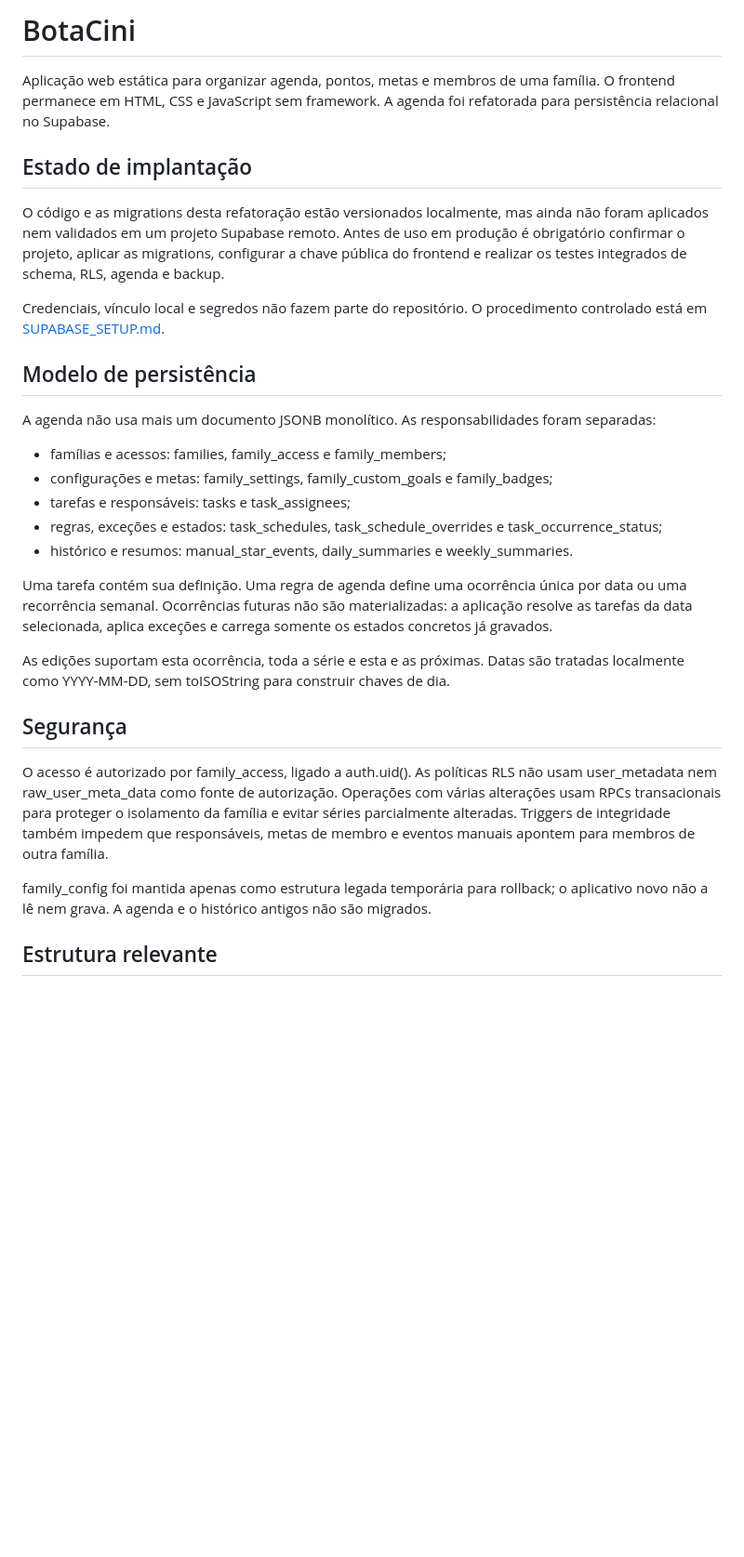
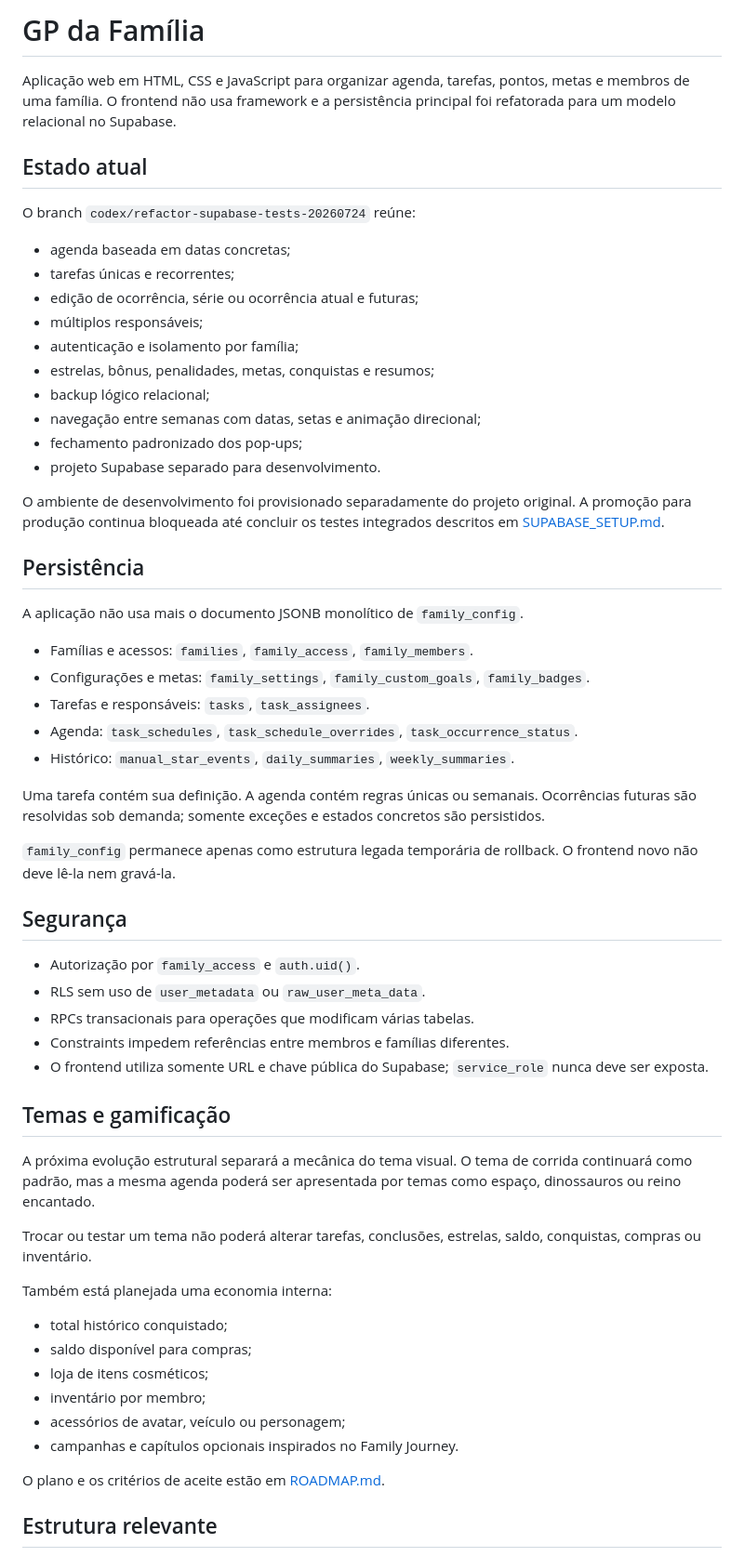
Before and after one commit to botacini/botacini.github.io, a Markdown page: README.md, the part around one of its changes. Shown at 93% size. Rendered like a GitHub page; blank space fills up the shorter version.

Commit message:
docs: update README.md

```diff
--- a/README.md
+++ b/README.md
@@ -1,32 +1,62 @@
-# BotaCini
+# GP da Família
 
-Aplicação web estática para organizar agenda, pontos, metas e membros de uma família. O frontend permanece em HTML, CSS e JavaScript sem framework. A agenda foi refatorada para persistência relacional no Supabase.
+Aplicação web em HTML, CSS e JavaScript para organizar agenda, tarefas, pontos, metas e membros de uma família. O frontend não usa framework e a persistência principal foi refatorada para um modelo relacional no Supabase.
 
-## Estado de implantação
+## Estado atual
 
-O código e as migrations desta refatoração estão versionados localmente, mas ainda não foram aplicados nem validados em um projeto Supabase remoto. Antes de uso em produção é obrigatório confirmar o projeto, aplicar as migrations, configurar a chave pública do frontend e realizar os testes integrados de schema, RLS, agenda e backup.
+O branch `codex/refactor-supabase-tests-20260724` reúne:
 
-Credenciais, vínculo local e segredos não fazem parte do repositório. O procedimento controlado está em [SUPABASE_SETUP.md](SUPABASE_SETUP.md).
+- agenda baseada em datas concretas;
+- tarefas únicas e recorrentes;
+- edição de ocorrência, série ou ocorrência atual e futuras;
+- múltiplos responsáveis;
+- autenticação e isolamento por família;
+- estrelas, bônus, penalidades, metas, conquistas e resumos;
+- backup lógico relacional;
+- navegação entre semanas com datas, setas e animação direcional;
+- fechamento padronizado dos pop-ups;
+- projeto Supabase separado para desenvolvimento.
 
-## Modelo de persistência
+O ambiente de desenvolvimento foi provisionado separadamente do projeto original. A promoção para produção continua bloqueada até concluir os testes integrados descritos em [SUPABASE_SETUP.md](SUPABASE_SETUP.md).
 
-A agenda não usa mais um documento JSONB monolítico. As responsabilidades foram separadas:
+## Persistência
 
-- famílias e acessos: families, family_access e family_members;
-- configurações e metas: family_settings, family_custom_goals e family_badges;
-- tarefas e responsáveis: tasks e task_assignees;
-- regras, exceções e estados: task_schedules, task_schedule_overrides e task_occurrence_status;
-- histórico e resumos: manual_star_events, daily_summaries e weekly_summaries.
+A aplicação não usa mais o documento JSONB monolítico de `family_config`.
 
-Uma tarefa contém sua definição. Uma regra de agenda define uma ocorrência única por data ou uma recorrência semanal. Ocorrências futuras não são materializadas: a aplicação resolve as tarefas da data selecionada, aplica exceções e carrega somente os estados concretos já gravados.
+- Famílias e acessos: `families`, `family_access`, `family_members`.
+- Configurações e metas: `family_settings`, `family_custom_goals`, `family_badges`.
+- Tarefas e responsáveis: `tasks`, `task_assignees`.
+- Agenda: `task_schedules`, `task_schedule_overrides`, `task_occurrence_status`.
+- Histórico: `manual_star_events`, `daily_summaries`, `weekly_summaries`.
 
-As edições suportam esta ocorrência, toda a série e esta e as próximas. Datas são tratadas localmente como YYYY-MM-DD, sem toISOString para construir chaves de dia.
+Uma tarefa contém sua definição. A agenda contém regras únicas ou semanais. Ocorrências futuras são resolvidas sob demanda; somente exceções e estados concretos são persistidos.
+
+`family_config` permanece apenas como estrutura legada temporária de rollback. O frontend novo não deve lê-la nem gravá-la.
 
 ## Segurança
 
-O acesso é autorizado por family_access, ligado a auth.uid(). As políticas RLS não usam user_metadata nem raw_user_meta_data como fonte de autorização. Operações com várias alterações usam RPCs transacionais para proteger o isolamento da família e evitar séries parcialmente alteradas. Triggers de integridade também impedem que responsáveis, metas de membro e eventos manuais apontem para membros de outra família.
+- Autorização por `family_access` e `auth.uid()`.
+- RLS sem uso de `user_metadata` ou `raw_user_meta_data`.
+- RPCs transacionais para operações que modificam várias tabelas.
+- Constraints impedem referências entre membros e famílias diferentes.
+- O frontend utiliza somente URL e chave pública do Supabase; `service_role` nunca deve ser exposta.
 
-family_config foi mantida apenas como estrutura legada temporária para rollback; o aplicativo novo não a lê nem grava. A agenda e o histórico antigos não são migrados.
+## Temas e gamificação
+
+A próxima evolução estrutural separará a mecânica do tema visual. O tema de corrida continuará como padrão, mas a mesma agenda poderá ser apresentada por temas como espaço, dinossauros ou reino encantado.
+
+Trocar ou testar um tema não poderá alterar tarefas, conclusões, estrelas, saldo, conquistas, compras ou inventário.
+
+Também está planejada uma economia interna:
+
+- total histórico conquistado;
+- saldo disponível para compras;
+- loja de itens cosméticos;
+- inventário por membro;
+- acessórios de avatar, veículo ou personagem;
+- campanhas e capítulos opcionais inspirados no Family Journey.
+
+O plano e os critérios de aceite estão em [ROADMAP.md](ROADMAP.md).
 
 ## Estrutura relevante
 
```
Also changed, not shown: other parts of README.md (+22 -21 lines).
